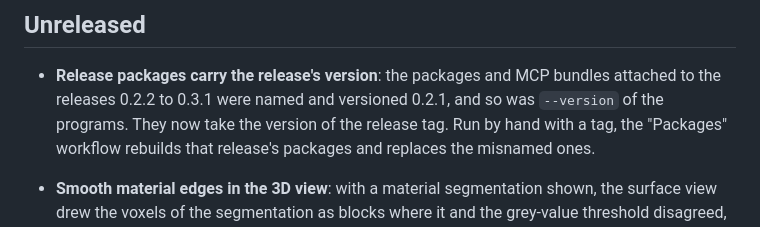
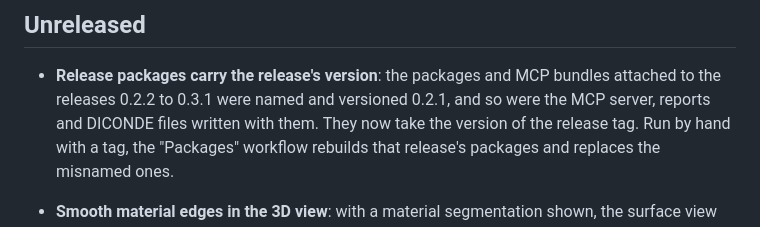
Before and after one commit to yoshi5534/VoxelSieve, a Markdown page: CHANGELOG.md, the part around the change. Drawn GitHub-style.

Commit message:
Say where the wrong version showed
Co-Authored-By: Claude Opus 5.5 (1M context) <noreply@anthropic.com>
Claude-Session: https://claude.ai/code/session_01JpJppA7GLbjx6yM5Sps9N2

```diff
--- a/CHANGELOG.md
+++ b/CHANGELOG.md
@@ -3,7 +3,8 @@
 ## Unreleased
 
 - **Release packages carry the release's version**: the packages and MCP bundles attached to the
-  releases 0.2.2 to 0.3.1 were named and versioned 0.2.1, and so was `--version` of the programs.
+  releases 0.2.2 to 0.3.1 were named and versioned 0.2.1, and so were the MCP server, reports and
+  DICONDE files written with them.
   They now take the version of the release tag. Run by hand with a tag, the "Packages" workflow
   rebuilds that release's packages and replaces the misnamed ones.
 
```
